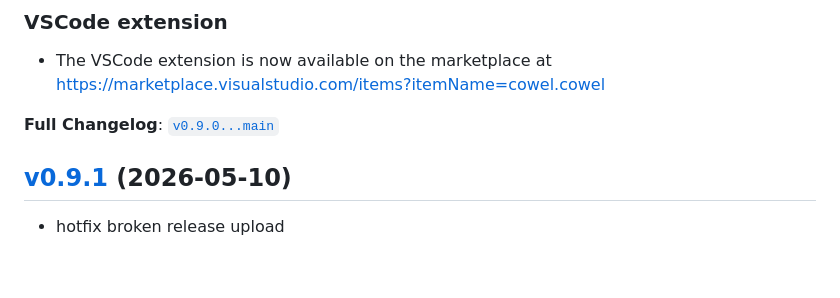
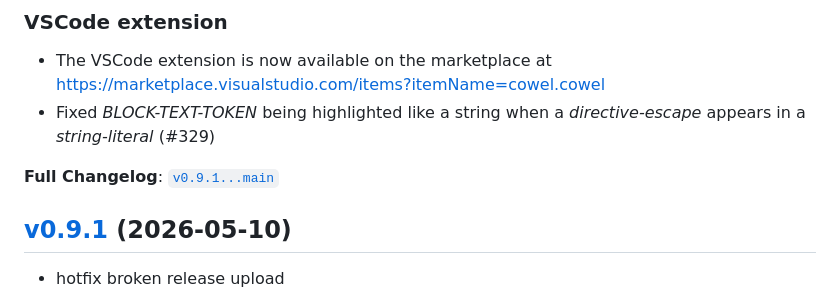
Before and after one commit to eisenwave/cowel, a Markdown page: CHANGELOG.md, the part around the change. Drawn GitHub-style; blank space fills up the shorter version.

Commit message:
Add changelog entry

```diff
--- a/CHANGELOG.md
+++ b/CHANGELOG.md
@@ -6,9 +6,11 @@
 
 - The VSCode extension is now available on the marketplace at
   <https://marketplace.visualstudio.com/items?itemName=cowel.cowel>
+- Fixed *BLOCK-TEXT-TOKEN* being highlighted like a string
+  when a *directive-escape* appears in a *string-literal* (#329)
 
 **Full Changelog**:
-[`v0.9.0...main`](https://github.com/eisenwave/cowel/compare/v0.9.0...main)
+[`v0.9.1...main`](https://github.com/eisenwave/cowel/compare/v0.9.1...main)
 
 
 ## **[v0.9.1](https://github.com/eisenwave/cowel/releases/tag/v0.9.1)** (2026-05-10)
```
